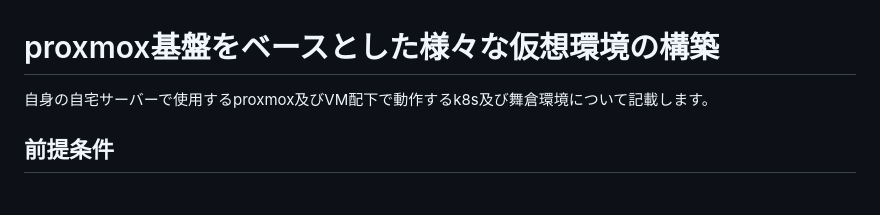
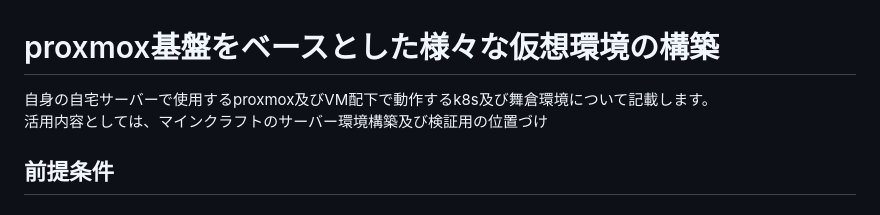
Before and after one commit to maron-gt123/k8s-setup-for-proxmox, a Markdown page: README.md, the part around the change. GitHub-like rendering.

```diff
--- a/README.md
+++ b/README.md
@@ -1,5 +1,6 @@
 # proxmox基盤をベースとした様々な仮想環境の構築<br>
-自身の自宅サーバーで使用するproxmox及びVM配下で動作するk8s及び舞倉環境について記載します。
+自身の自宅サーバーで使用するproxmox及びVM配下で動作するk8s及び舞倉環境について記載します。<br>
+活用内容としては、マインクラフトのサーバー環境構築及び検証用の位置づけ
 
 ## 前提条件<br>
 ### proxmox<br>
```
